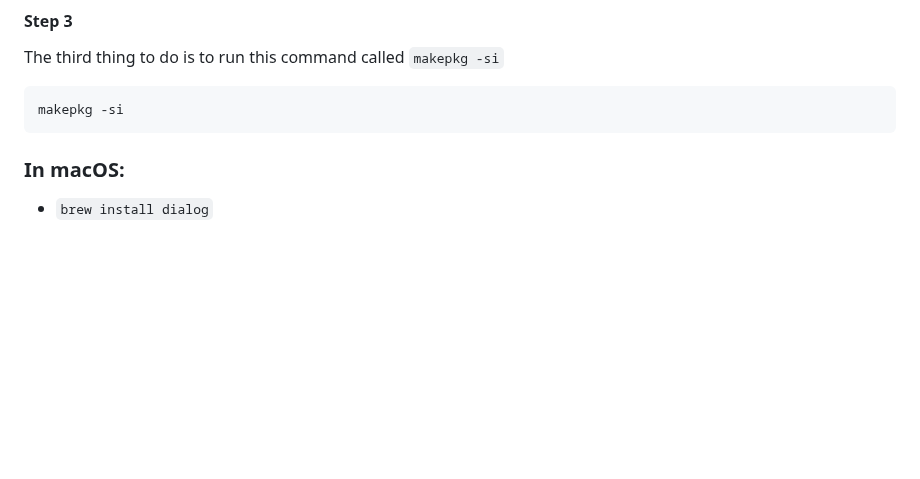
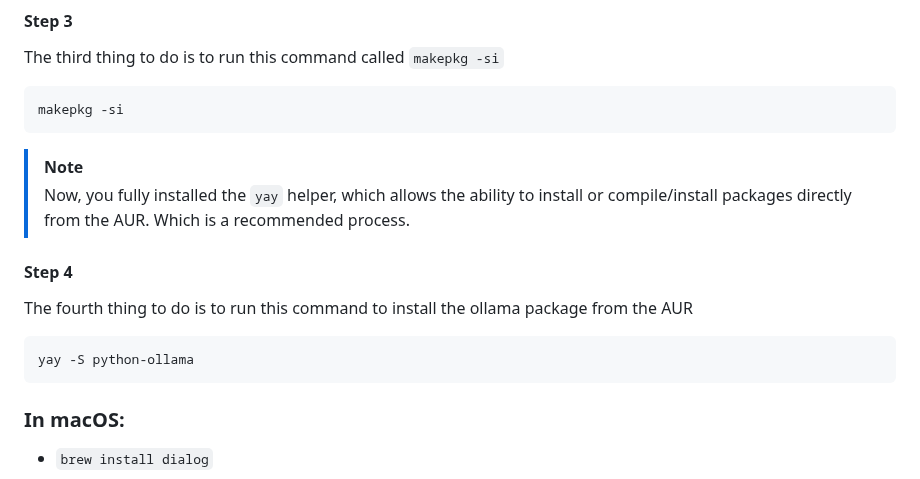
Before and after one commit to Smith-Pad/subjects, a Markdown page: README.md, the part around the change. Rendered like a GitHub page; blank space fills up the shorter version.

Commit message:
Updated Documentation

````diff
--- a/README.md
+++ b/README.md
@@ -38,6 +38,19 @@ The third thing to do is to run this command called `makepkg -si`
 makepkg -si
 ```
 
+> [!NOTE]
+> Now, you fully installed the `yay` helper, which allows the ability
+> to install or compile/install packages directly from the AUR. Which
+> is a recommended process.
+
+
+#### Step 4
+The fourth thing to do is to run this command to install the ollama
+package from the AUR
+
+``` shell
+yay -S python-ollama
+```
 
 
 
````
